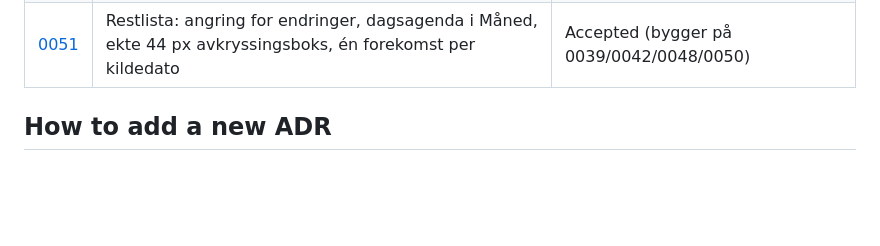
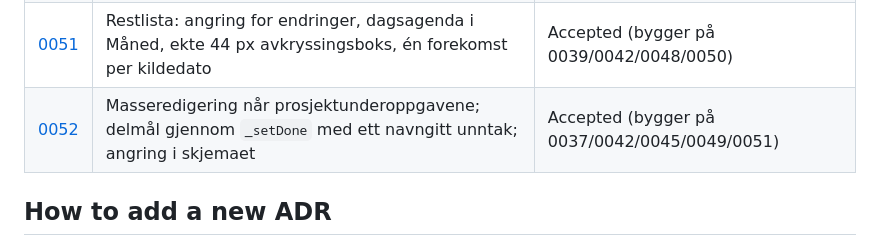
Before and after one commit to mariabenedictef/Planner, a Markdown page: docs/adr/0000-index.md, the part around the change. GitHub-like rendering; blank space fills up the shorter version.

Commit message:
ADR 0052 + indeks: masseredigering når underoppgavene, delmål gjennom _setDone, angring i skjemaet

```diff
--- a/docs/adr/0000-index.md
+++ b/docs/adr/0000-index.md
@@ -55,6 +55,7 @@ Architecture Decision Records. Each ADR captures *why* a structural choice was m
 | [0049](0049-one-task-store-version-5.md) | Ett oppgavelager bak `version: 5`, `kind` skiller slagene, `migrateState` er eneste dør inn i state | Accepted (avløser modelldelen av 0045) |
 | [0050](0050-mobile-model.md) | Mobilmodellen: to smale bånd, minikalender, ukeagenda, `minmax(0,1fr)`, skriftgulv 12 px, 44 px mål | Accepted (bygger på 0046/0047) |
 | [0051](0051-remaining-list.md) | Restlista: angring for endringer, dagsagenda i Måned, ekte 44 px avkryssingsboks, én forekomst per kildedato | Accepted (bygger på 0039/0042/0048/0050) |
+| [0052](0052-bulk-edit-reaches-subtasks.md) | Masseredigering når prosjektunderoppgavene; delmål gjennom `_setDone` med ett navngitt unntak; angring i skjemaet | Accepted (bygger på 0037/0042/0045/0049/0051) |
 
 ## How to add a new ADR
 
```
Also changed, not shown: docs/adr/0052-bulk-edit-reaches-subtasks.md (added, +82 -0 lines).
